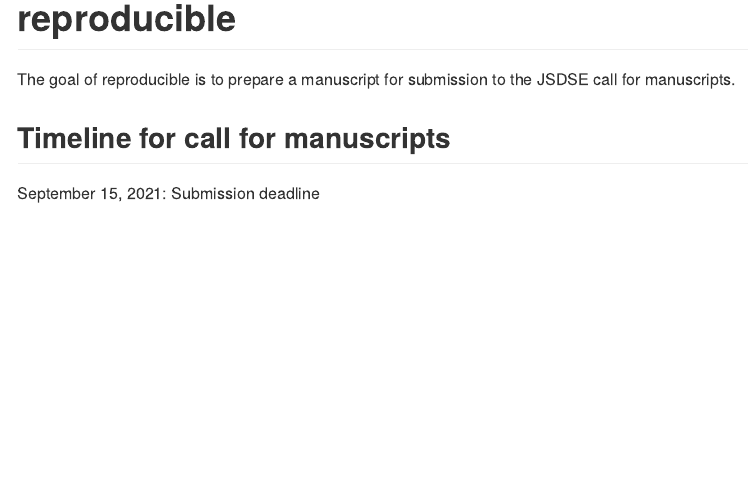
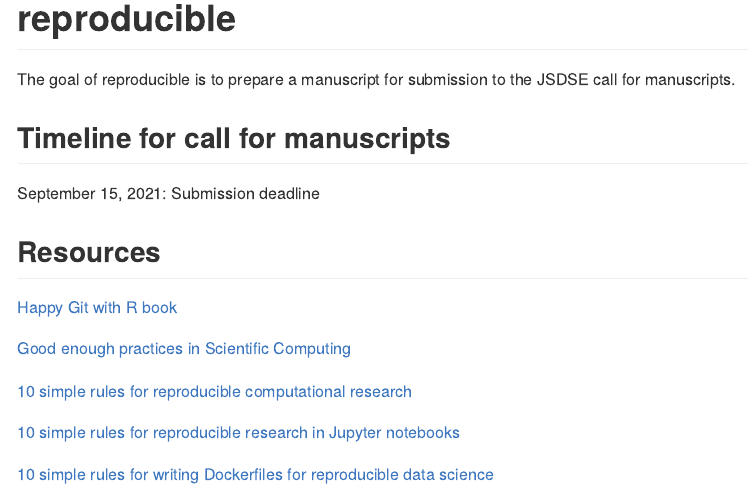
Before and after one commit to fboehm/reproducible, an R Markdown document (README.Rmd): the page in a window 1100 px wide, from its top. The pictures show the output file README.md that the author committed with the source, drawn offline in the style of GitHub.

Commit message:
added resources to README

```diff
--- a/README.Rmd
+++ b/README.Rmd
@@ -25,3 +25,15 @@
 
 
 September 15, 2021: Submission deadline
+
+## Resources
+
+[Happy Git with R book](https://happygitwithr.com)
+
+[Good enough practices in Scientific Computing](https://journals.plos.org/ploscompbiol/article?id=10.1371/journal.pcbi.1005510)
+
+[10 simple rules for reproducible computational research](https://journals.plos.org/ploscompbiol/article?id=10.1371/journal.pcbi.1003285)
+
+[10 simple rules for reproducible research in Jupyter notebooks](https://arxiv.org/abs/1810.08055)
+
+[10 simple rules for writing Dockerfiles for reproducible data science](https://journals.plos.org/ploscompbiol/article?id=10.1371/journal.pcbi.1008316)
```
Also changed, not shown: analysis/Rmd/proposal.Rmd (+2 -0 lines), README.md.
